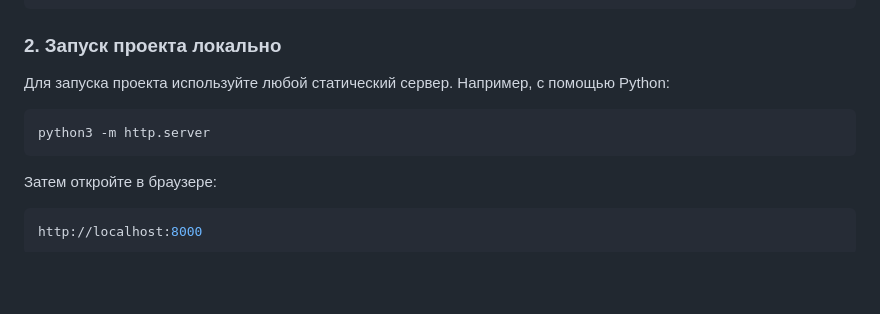
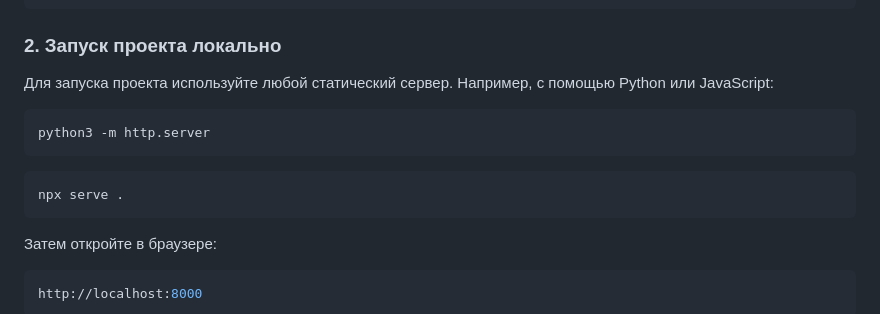
Before and after one commit to cvrseq/another_player, a Markdown page: README.md, the part around the change. GitHub-like rendering; blank space fills up the shorter version.

````diff
--- a/README.md
+++ b/README.md
@@ -31,9 +31,12 @@ cd another_player
 ```
 ### 2. Запуск проекта локально
 
-Для запуска проекта используйте любой статический сервер. Например, с помощью Python:
+Для запуска проекта используйте любой статический сервер. Например, с помощью Python или JavaScript:
 ```python
 python3 -m http.server
+```
+```javascript
+npx serve .
 ```
 Затем откройте в браузере:
 ```arduino
````
